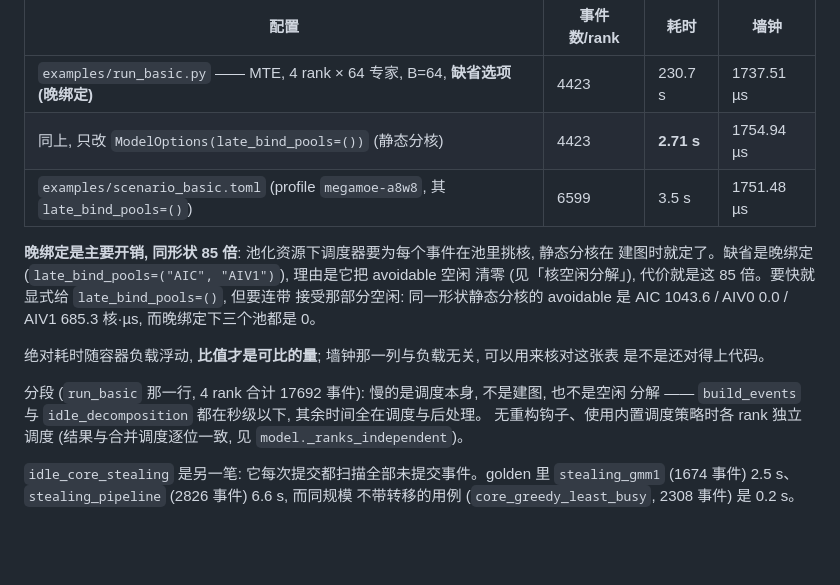
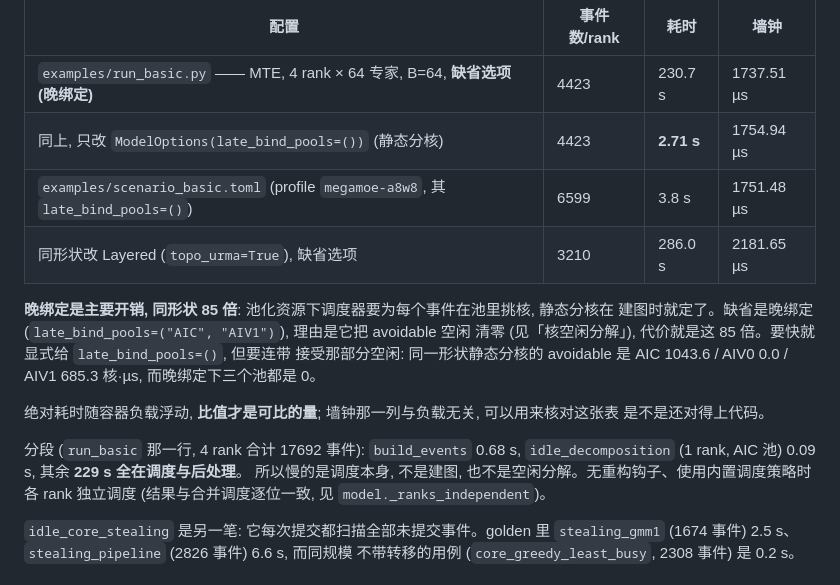
Before and after one commit to recursion-ascend/cost-model, a Markdown page: README.md, the part around the change. Rendered like a GitHub page; blank space fills up the shorter version.

Commit message:
Complete the simulation-cost table: Layered row and the stage breakdown
The Layered configuration measures 3210 events/rank, 286.0 s, makespan
2181.65 us.  scenario_basic re-reads 3.8 s rather than 3.5 s, which is
container load, not a model change -- its makespan is unchanged.

The breakdown now carries its figures again, since they are measured on the
same run as the table above it: build_events 0.68 s for four ranks and
17692 events, idle_decomposition 0.09 s for one rank's AIC pool, and the
remaining 229 s in scheduling and post-processing.

Co-Authored-By: Claude Opus 5 <noreply@anthropic.com>
Claude-Session: https://claude.ai/code/session_01PjRdVa5nFANH3RkkxnAMXF

```diff
--- a/README.md
+++ b/README.md
@@ -1453,7 +1453,8 @@ python tools/gen_golden.py             # 重新生成快照
 | --- | --- | --- | --- |
 | `examples/run_basic.py` —— MTE, 4 rank × 64 专家, B=64, **缺省选项 (晚绑定)** | 4423 | 230.7 s | 1737.51 µs |
 | 同上, 只改 `ModelOptions(late_bind_pools=())` (静态分核) | 4423 | **2.71 s** | 1754.94 µs |
-| `examples/scenario_basic.toml` (profile `megamoe-a8w8`, 其 `late_bind_pools=()`) | 6599 | 3.5 s | 1751.48 µs |
+| `examples/scenario_basic.toml` (profile `megamoe-a8w8`, 其 `late_bind_pools=()`) | 6599 | 3.8 s | 1751.48 µs |
+| 同形状改 Layered (`topo_urma=True`), 缺省选项 | 3210 | 286.0 s | 2181.65 µs |
 
 **晚绑定是主要开销, 同形状 85 倍**: 池化资源下调度器要为每个事件在池里挑核, 静态分核在
 建图时就定了。缺省是晚绑定 (`late_bind_pools=("AIC", "AIV1")`), 理由是它把 avoidable 空闲
@@ -1464,10 +1465,10 @@ python tools/gen_golden.py             # 重新生成快照
 绝对耗时随容器负载浮动, **比值才是可比的量**; 墙钟那一列与负载无关, 可以用来核对这张表
 是不是还对得上代码。
 
-分段 (`run_basic` 那一行, 4 rank 合计 17692 事件): 慢的是调度本身, 不是建图, 也不是空闲
-分解 —— `build_events` 与 `idle_decomposition` 都在秒级以下, 其余时间全在调度与后处理。
-无重构钩子、使用内置调度策略时各 rank 独立调度 (结果与合并调度逐位一致, 见
-`model._ranks_independent`)。
+分段 (`run_basic` 那一行, 4 rank 合计 17692 事件): `build_events` 0.68 s,
+`idle_decomposition` (1 rank, AIC 池) 0.09 s, 其余 **229 s 全在调度与后处理**。
+所以慢的是调度本身, 不是建图, 也不是空闲分解。无重构钩子、使用内置调度策略时各 rank
+独立调度 (结果与合并调度逐位一致, 见 `model._ranks_independent`)。
 
 `idle_core_stealing` 是另一笔: 它每次提交都扫描全部未提交事件。golden 里
 `stealing_gmm1` (1674 事件) 2.5 s、`stealing_pipeline` (2826 事件) 6.6 s, 而同规模
```
